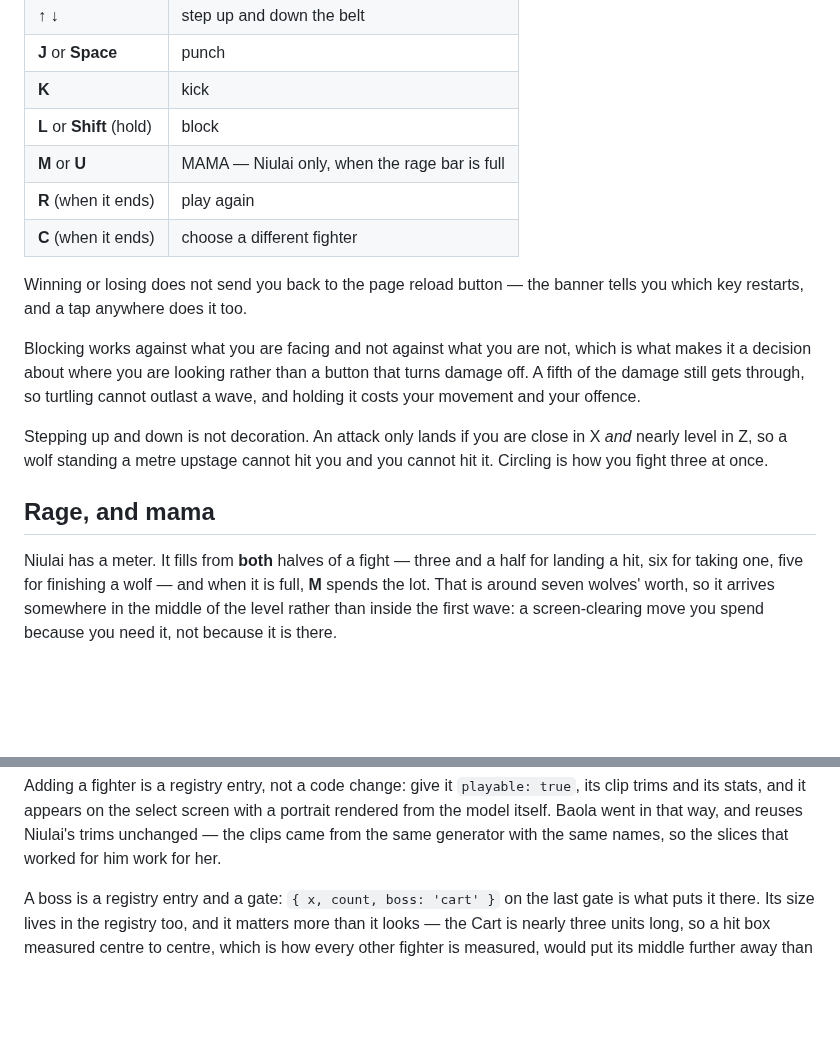
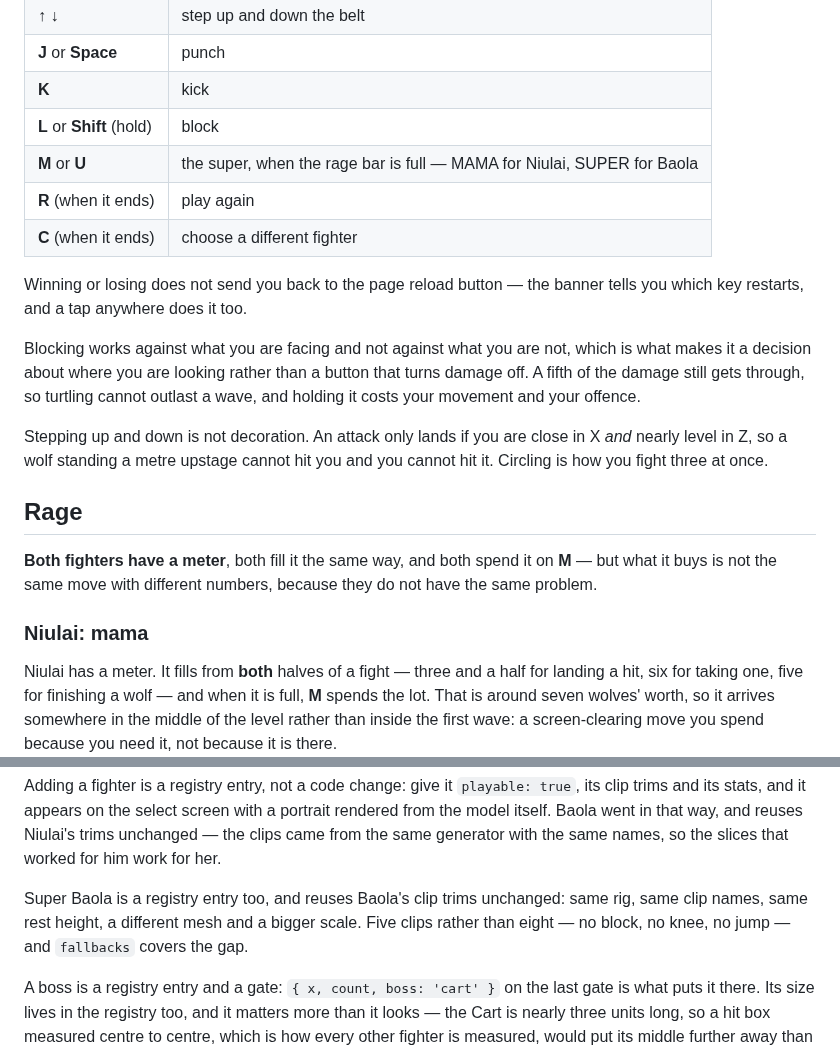
Before and after one commit to sxz8564/niulai_fight, a Markdown page: README.md, 2 parts joined by grey strips. Rendered like a GitHub page; blank space fills up the shorter version.

```diff
--- a/README.md
+++ b/README.md
@@ -30,7 +30,7 @@ Pick a fighter first. **Niulai** is steady — more health, hits harder.
 | **J** or **Space** | punch |
 | **K** | kick |
 | **L** or **Shift** (hold) | block |
-| **M** or **U** | MAMA — Niulai only, when the rage bar is full |
+| **M** or **U** | the super, when the rage bar is full — MAMA for Niulai, SUPER for Baola |
 | **R** (when it ends) | play again |
 | **C** (when it ends) | choose a different fighter |
 
@@ -47,7 +47,13 @@ Stepping up and down is not decoration. An attack only lands if you are close
 in X *and* nearly level in Z, so a wolf standing a metre upstage cannot hit you
 and you cannot hit it. Circling is how you fight three at once.
 
-## Rage, and mama
+## Rage
+
+**Both fighters have a meter**, both fill it the same way, and both spend it on
+**M** — but what it buys is not the same move with different numbers, because
+they do not have the same problem.
+
+### Niulai: mama
 
 Niulai has a meter. It fills from **both** halves of a fight — three and a half
 for landing a hit, six for taking one, five for finishing a wolf — and when it
@@ -202,6 +227,11 @@ true`, its clip trims and its stats, and it appears on the select screen with a
 portrait rendered from the model itself. Baola went in that way, and reuses
 Niulai's trims unchanged — the clips came from the same generator with the same
 names, so the slices that worked for him work for her.
+
+Super Baola is a registry entry too, and reuses Baola's clip trims unchanged:
+same rig, same clip names, same rest height, a different mesh and a bigger
+scale. Five clips rather than eight — no block, no knee, no jump — and
+`fallbacks` covers the gap.
 
 A boss is a registry entry and a gate: `{ x, count, boss: 'cart' }` on the last
 gate is what puts it there. Its size lives in the registry too, and it matters
```
Also changed, not shown: other parts of README.md (+32 -8 lines), docs/CHROME-WEB-STORE.md (+17 -10 lines), docs/super.png (added), 11 other files.
